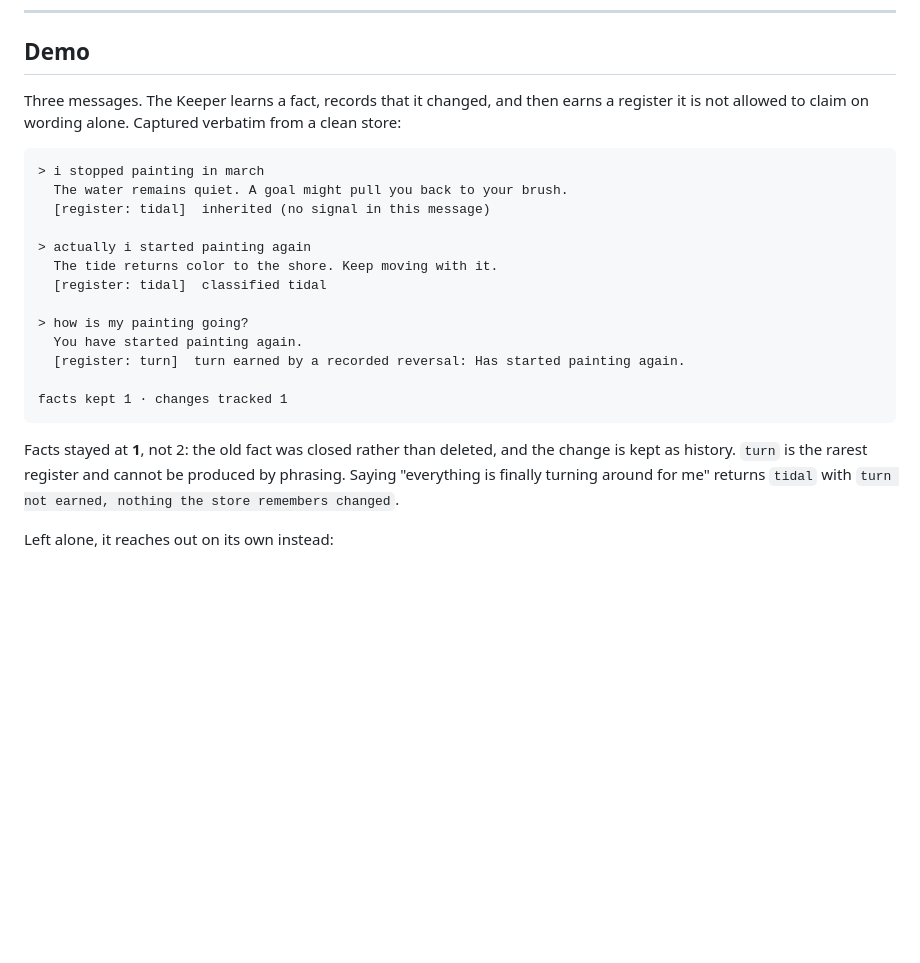
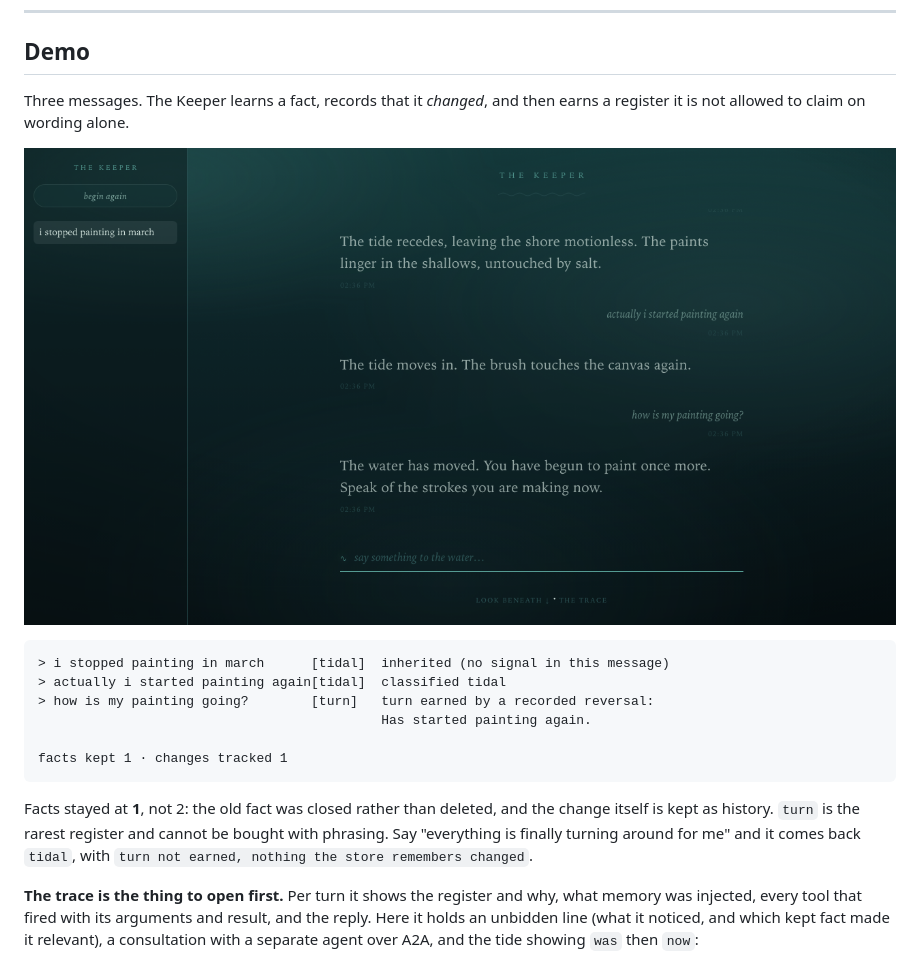
Before and after one commit to Jessego5/the-keeper, a Markdown page: README.md, the part around the change printed below. Rendered like a GitHub page; pictures changed too: docs/screenshots/chat.png (added); blank space fills up the shorter version.

Commit message:
show the three surfaces instead of describing them

````diff
--- a/README.md
+++ b/README.md
@@ -47,30 +47,28 @@ survive a shared web deployment. It runs locally in about a minute.
 
 ## Demo
 
-Three messages. The Keeper learns a fact, records that it changed, and then earns
-a register it is not allowed to claim on wording alone. Captured verbatim from a
-clean store:
+Three messages. The Keeper learns a fact, records that it *changed*, and then
+earns a register it is not allowed to claim on wording alone.
+
+![The chat surface: three messages and the Keeper's replies in its own register](docs/screenshots/chat.png)
 
 ```
-> i stopped painting in march
-  The water remains quiet. A goal might pull you back to your brush.
-  [register: tidal]  inherited (no signal in this message)
-
-> actually i started painting again
-  The tide returns color to the shore. Keep moving with it.
-  [register: tidal]  classified tidal
-
-> how is my painting going?
-  You have started painting again.
-  [register: turn]  turn earned by a recorded reversal: Has started painting again.
+> i stopped painting in march      [tidal]  inherited (no signal in this message)
+> actually i started painting again[tidal]  classified tidal
+> how is my painting going?        [turn]   turn earned by a recorded reversal:
+                                            Has started painting again.
 
 facts kept 1 · changes tracked 1
 ```
 
 Facts stayed at **1**, not 2: the old fact was closed rather than deleted, and the
-change is kept as history. `turn` is the rarest register and cannot be produced by
-phrasing. Saying "everything is finally turning around for me" returns `tidal`
-with `turn not earned, nothing the store remembers changed`.
+change itself is kept as history. `turn` is the rarest register and cannot be
+bought with phrasing. Say "everything is finally turning around for me" and it
+comes back `tidal`, with `turn not earned, nothing the store remembers changed`.
 
-Left alone, it reaches out on its own instead:
+**The trace is the thing to open first.** Per turn it shows the register and why,
+what memory was injected, every tool that fired with its arguments and result, and
+the reply. Here it holds an unbidden line (what it noticed, and which kept fact
+made it relevant), a consultation with a separate agent over A2A, and the tide
+showing `was` then `now`:
 
````
Also changed, not shown: other parts of README.md (+7 -6 lines), docs/screenshots/dashboard.png (added), docs/screenshots/trace.png (added).
